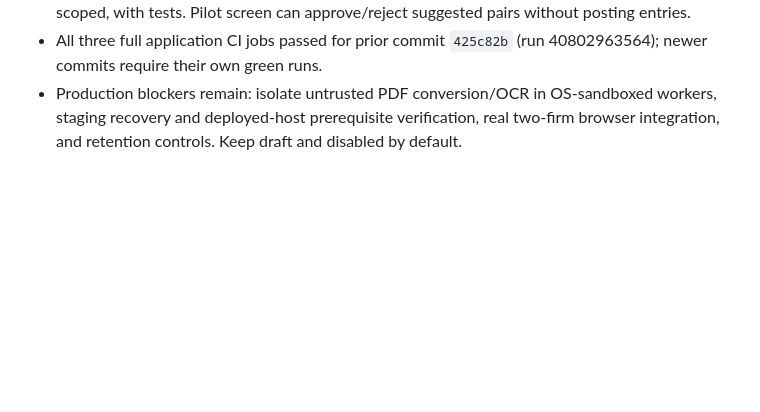
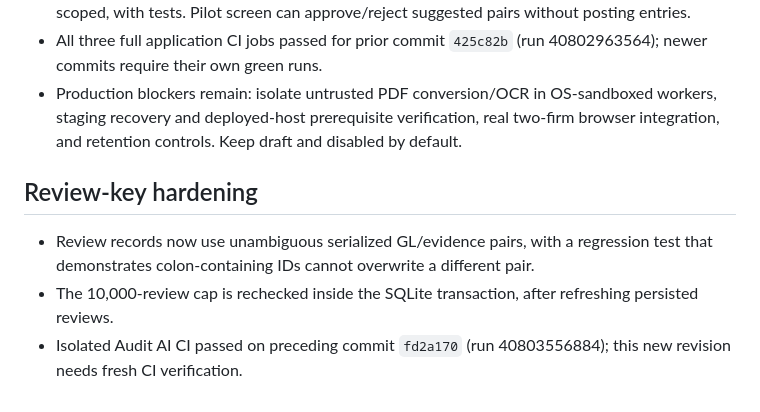
Before and after one commit to shersahray/tally-books, a Markdown page: docs/audit-ai-phase-1-2.md, the part around the change. Drawn GitHub-style; blank space fills up the shorter version.

Commit message:
docs(audit): record transaction-level pair review integrity fixes

```diff
--- a/docs/audit-ai-phase-1-2.md
+++ b/docs/audit-ai-phase-1-2.md
@@ -86,3 +86,8 @@ Keep the paid feature disabled by default. Do not merge/deploy without independe
 - Added separate accountant GL-entry-to-evidence review records, auditable and company-scoped, with tests. Pilot screen can approve/reject suggested pairs without posting entries.
 - All three full application CI jobs passed for prior commit `425c82b` (run 40802963564); newer commits require their own green runs.
 - Production blockers remain: isolate untrusted PDF conversion/OCR in OS-sandboxed workers, staging recovery and deployed-host prerequisite verification, real two-firm browser integration, and retention controls. Keep draft and disabled by default.
+
+## Review-key hardening
+- Review records now use unambiguous serialized GL/evidence pairs, with a regression test that demonstrates colon-containing IDs cannot overwrite a different pair.
+- The 10,000-review cap is rechecked inside the SQLite transaction, after refreshing persisted reviews.
+- Isolated Audit AI CI passed on preceding commit `fd2a170` (run 40803556884); this new revision needs fresh CI verification.
```
